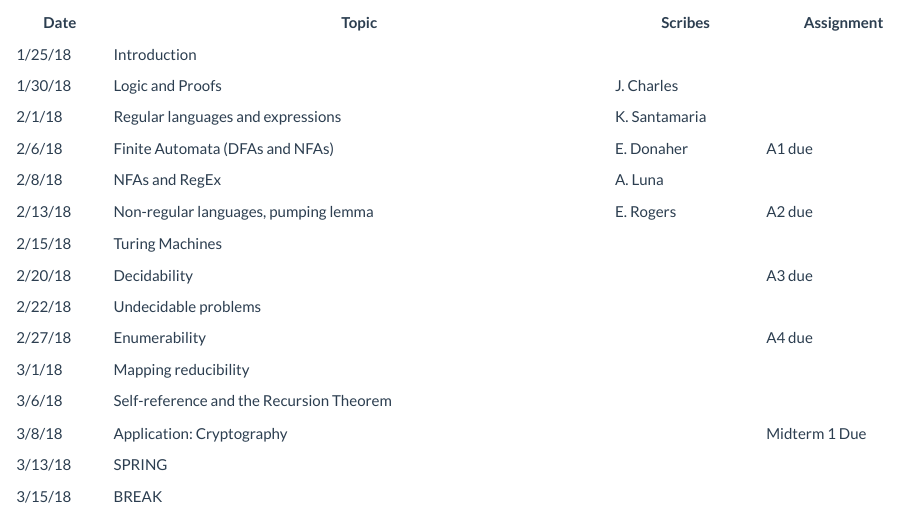
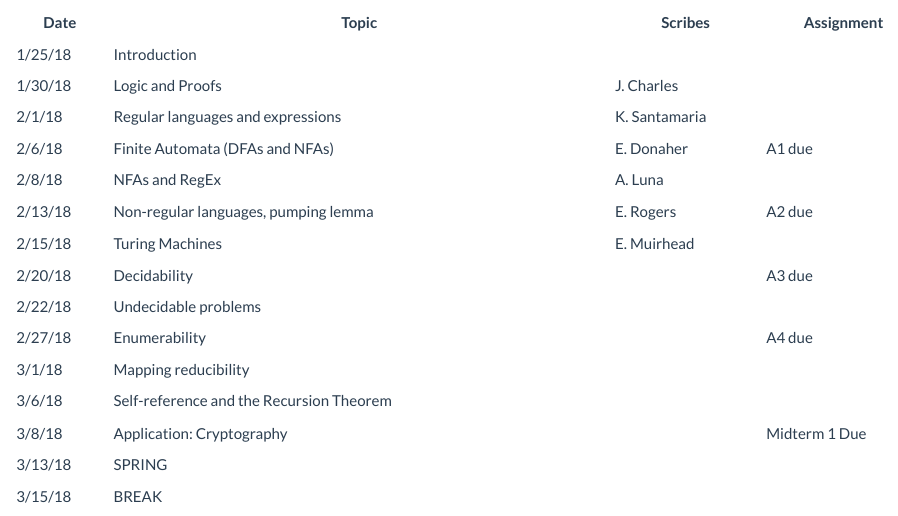
Before and after one commit to jcrouser/CSC250, an R Markdown document (schedule.Rmd): the page in a window 1100 px wide, from 170 px down. Rendered offline with R 4.5, knitr and Pandoc, with nearby package versions; a font, style sheet, LaTeX package, included part or bibliography that could not be used is replaced or left out.

Commit message:
Added scribes

```diff
--- a/schedule.Rmd
+++ b/schedule.Rmd
@@ -11,7 +11,7 @@ The following schedule is subject to change at any time.
 | 2/6/18   | Finite Automata (DFAs and NFAs) |E. Donaher|A1 due|
 | 2/8/18   | NFAs and RegEx |A. Luna||
 | 2/13/18  | Non-regular languages, pumping lemma |E. Rogers|A2 due|
-| 2/15/18  | Turing Machines ||
+| 2/15/18  | Turing Machines |E. Muirhead||
 | 2/20/18  | Decidability ||A3 due|
 | 2/22/18  | Undecidable problems |||
 | 2/27/18  | Enumerability ||A4 due|
```
Also changed, not shown: schedule.html.
